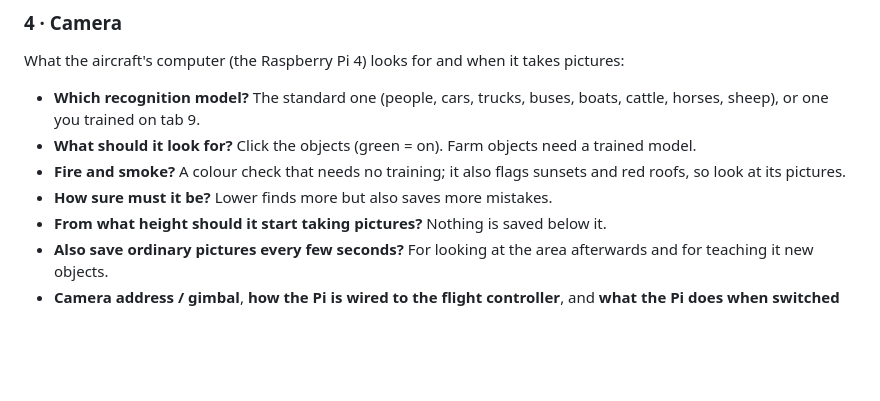
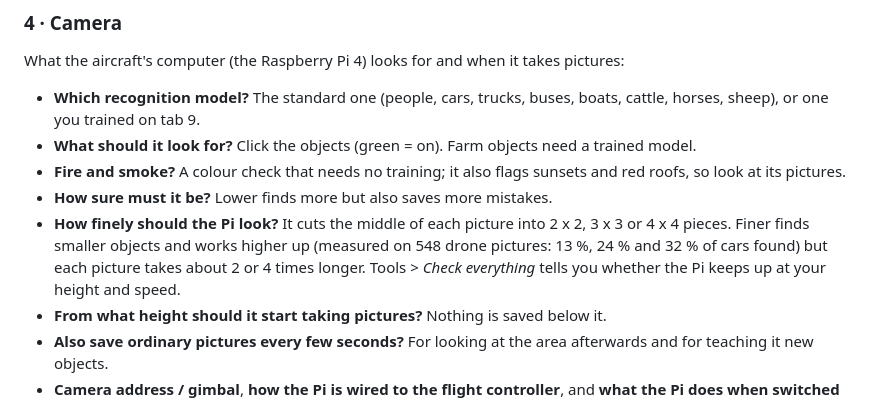
Before and after one commit to rometlehari-maker/uav-silm, a Markdown page: onboard/GROUND_STATION.md, the part around the change. Rendered like a GitHub page; blank space fills up the shorter version.

```diff
--- a/onboard/GROUND_STATION.md
+++ b/onboard/GROUND_STATION.md
@@ -170,6 +170,11 @@ pictures:
 - **Fire and smoke?** A colour check that needs no training; it also flags
   sunsets and red roofs, so look at its pictures.
 - **How sure must it be?** Lower finds more but also saves more mistakes.
+- **How finely should the Pi look?** It cuts the middle of each picture into
+  2 x 2, 3 x 3 or 4 x 4 pieces. Finer finds smaller objects and works higher up
+  (measured on 548 drone pictures: 13 %, 24 % and 32 % of cars found) but each
+  picture takes about 2 or 4 times longer. Tools > *Check everything* tells you
+  whether the Pi keeps up at your height and speed.
 - **From what height should it start taking pictures?** Nothing is saved below it.
 - **Also save ordinary pictures every few seconds?** For looking at the area
   afterwards and for teaching it new objects.
```
Also changed, not shown: onboard/HANDOFF.md (+29 -0 lines).
